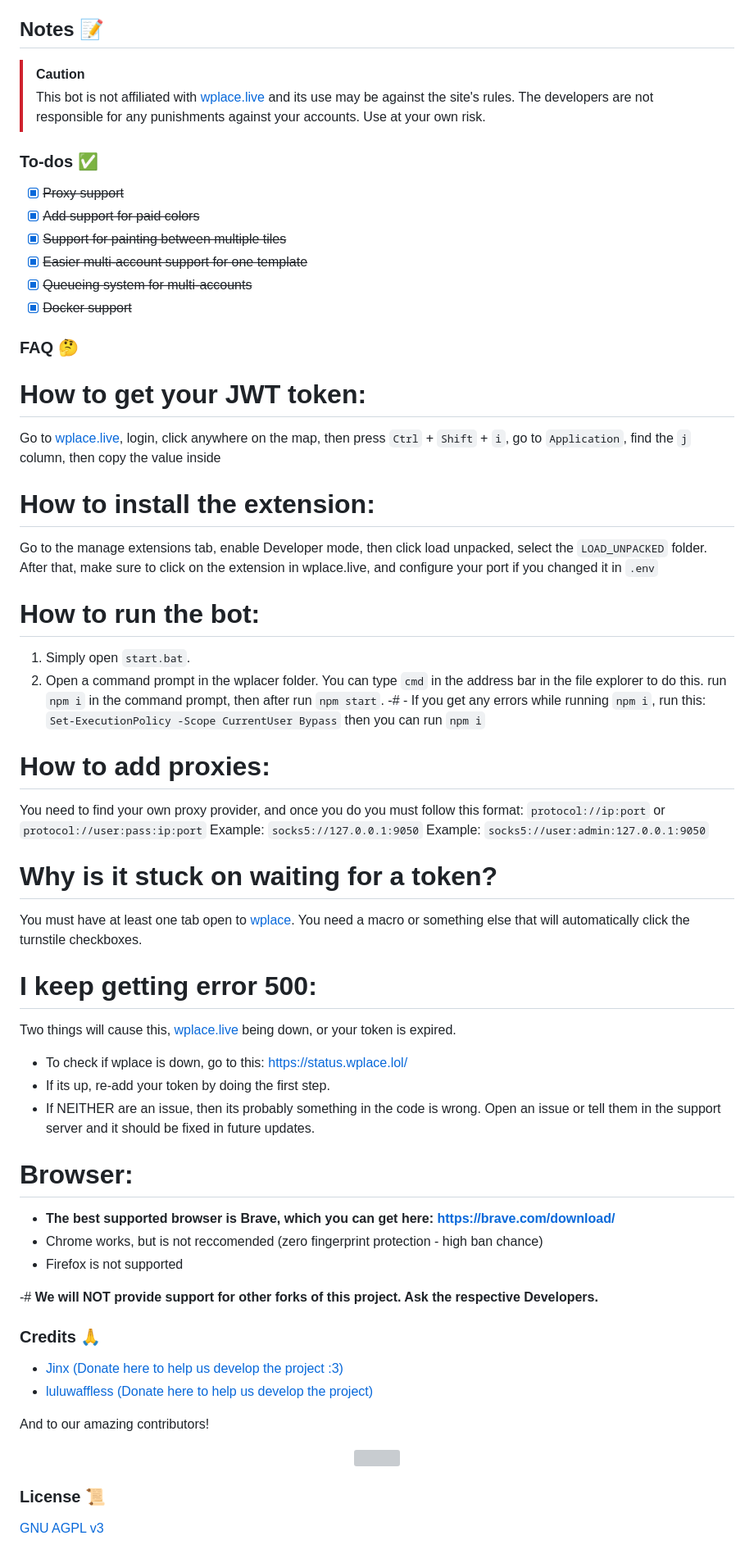
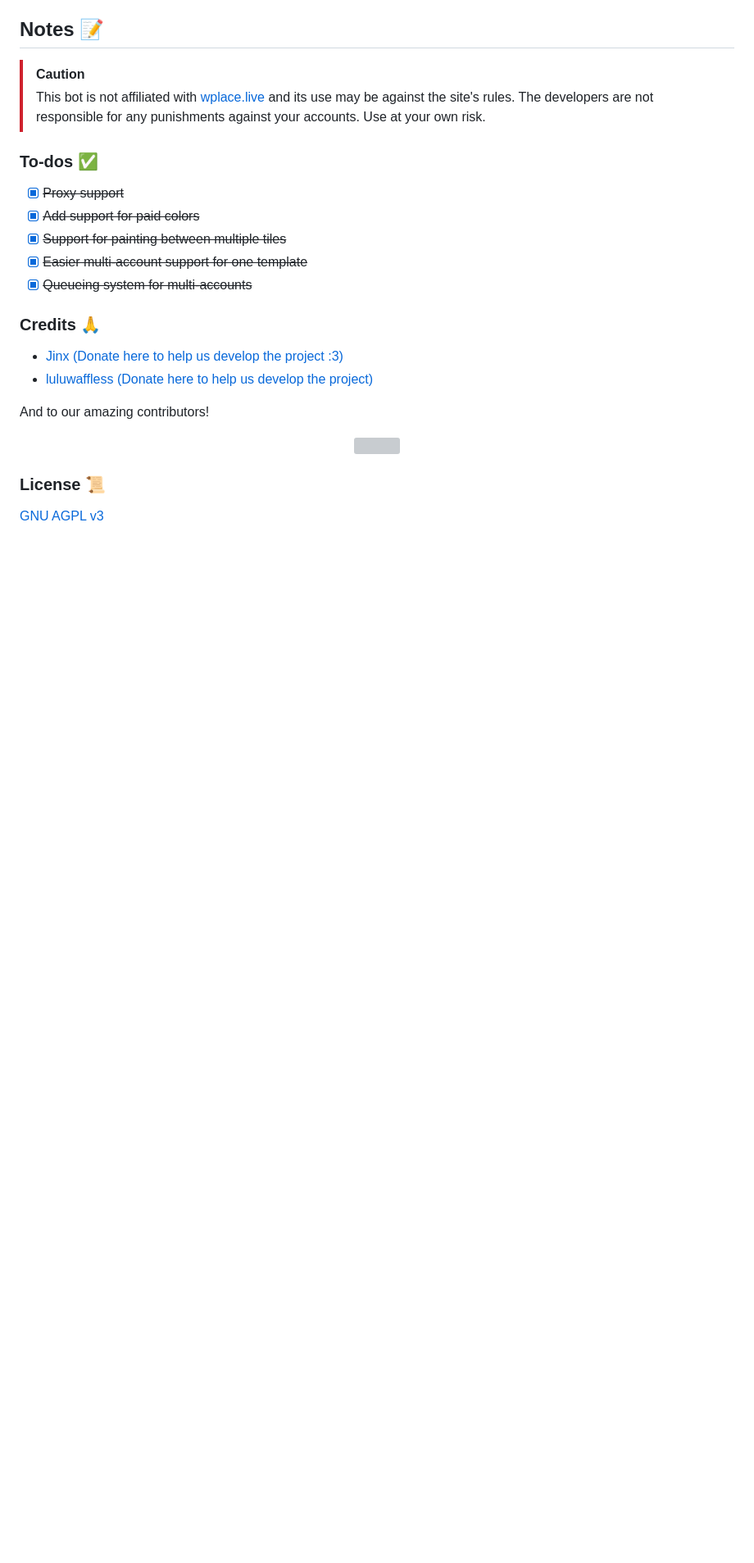
Before and after one commit to wplacer/wplacer, a Markdown page: README.md, the part around the change printed below. Shown: that part at 82% size. Drawn GitHub-style; blank space fills up the shorter version; grey boxes are pictures that could not be loaded.

Commit message:
small README fixes

```diff
--- a/README.md
+++ b/README.md
@@ -54,43 +89,6 @@ A massively updated auto-drawing bot for [wplace.live](https://wplace.live/).
 - [x] ~~Support for painting between multiple tiles~~
 - [x] ~~Easier multi-account support for one template~~
 - [x] ~~Queueing system for multi-accounts~~
-- [x] ~~Docker support~~
-
-### FAQ 🤔
-# How to get your JWT token:
-Go to [wplace.live](<https://wplace.live>), login, click anywhere on the map, then press `Ctrl` + `Shift` + `i`, go to `Application`, find the `j` column, then copy the value inside
-
-# How to install the extension:
-Go to the manage extensions tab, enable Developer mode, then click load unpacked, select the `LOAD_UNPACKED` folder.
-After that, make sure to click on the extension in wplace.live, and configure your port if you changed it in `.env`
-
-# How to run the bot:
-1. Simply open `start.bat`.
-2. Open a command prompt in the wplacer folder. You can type `cmd` in the address bar in the file explorer to do this.
-run `npm i` in the command prompt, then after run `npm start`.
-  -# - If you get any errors while running `npm i`, run this: `Set-ExecutionPolicy -Scope CurrentUser Bypass` then you can run `npm i`
-
-# How to add proxies:
-You need to find your own proxy provider, and once you do you must follow this format: `protocol://ip:port` or `protocol://user:pass:ip:port`
-Example: `socks5://127.0.0.1:9050`
-Example: `socks5://user:admin:127.0.0.1:9050`
-
-# Why is it stuck on waiting for a token?
-You must have at least one tab open to [wplace](<https://wplace.live>). You need a macro or something else that will automatically click the turnstile checkboxes.
-
-# I keep getting error 500:
-Two things will cause this, [wplace.live](<https://wplace.live>) being down, or your token is expired.
-- To check if wplace is down, go to this: <https://status.wplace.lol/>
-- If its up, re-add your token by doing the first step.
-- If NEITHER are an issue, then its probably something in the code is wrong. Open an issue or tell them in the support server and it should be fixed in future updates.
-
-# Browser:
-- **The best supported browser is Brave, which you can get here: <https://brave.com/download/>**
-- Chrome works, but is not reccomended (zero fingerprint protection - high ban chance)
-- Firefox is not supported
-
--# **We will NOT provide support for other forks of this project. Ask the respective Developers.**
-
 
 ### Credits 🙏
 
```
Also changed, not shown: other parts of README.md (+35 -0 lines).
